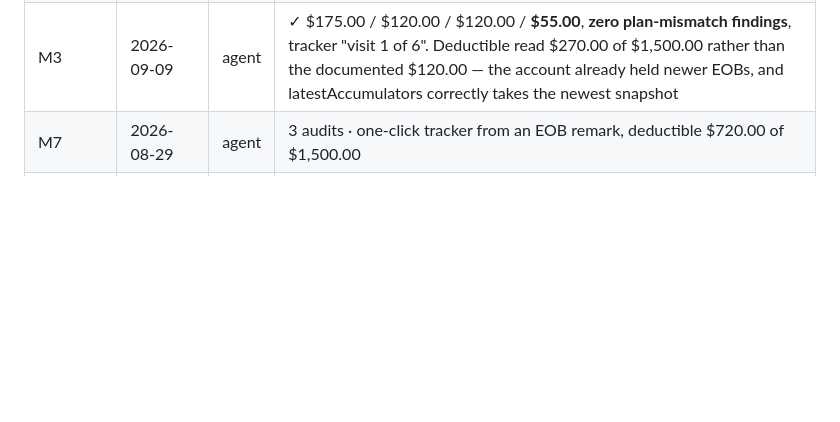
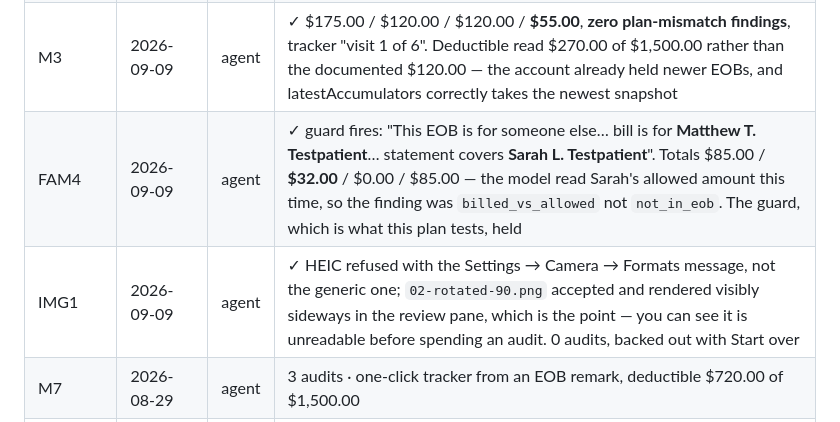
Before and after one commit to matthewchung74/useclaimright, a Markdown page: docs/TESTING.md, the part around the change. GitHub-like rendering; blank space fills up the shorter version.

Commit message:
Record FAM4 and IMG1 from today's production run
FAM4's guard fires correctly: the claim-level eobPatients comparison saw
past a subscriber block naming Matthew to a claim line naming Sarah, and
said so. That is the failure that would otherwise tell a household to
dispute $85.00 it owes.

The totals moved since the 2026-08-31 run — EOB allowed came back $32.00
rather than $0.00, and the finding shifted from not_in_eob to
billed_vs_allowed, because the model read Sarah's allowed amount this
time. Recorded rather than smoothed over: the plan tests the guard, and
the guard is what held.

IMG1 needed no audits. HEIC still refuses with the message that names
Settings → Camera → Formats instead of telling someone who uploaded a
photo to upload a photo, and the rotated scan still arrives visibly
sideways in the review pane.

Co-Authored-By: Claude Opus 5 <noreply@anthropic.com>
Claude-Session: https://claude.ai/code/session_017nABwB4E3qPULQt8fvw13u

```diff
--- a/docs/TESTING.md
+++ b/docs/TESTING.md
@@ -44,6 +44,8 @@ the file and easy to miss.
 | D1 | 2026-09-09 | agent | ✓ steps 1-4 re-verified. Hero $175.00 dashboard-only; the report it links to carries $175/$120/$120/**$55** and no duplicate finding. Coverage now reads "**Individual** target from your plan (SBC)" on both cards |
 | M2 | 2026-09-09 | agent | ✓ $210.00 / $95.00 / $95.00 / **$150.00** — $115 high + $35 medium, 115+35=150 exact, verbatim SBC and BILL quotes, highlighter on "$35.00 you may not owe", tracker 1 of 20. Letter path now shows the coming-soon panel |
 | M3 | 2026-09-09 | agent | ✓ $175.00 / $120.00 / $120.00 / **$55.00**, **zero plan-mismatch findings**, tracker "visit 1 of 6". Deductible read $270.00 of $1,500.00 rather than the documented $120.00 — the account already held newer EOBs, and latestAccumulators correctly takes the newest snapshot |
+| FAM4 | 2026-09-09 | agent | ✓ guard fires: "This EOB is for someone else… bill is for **Matthew T. Testpatient**… statement covers **Sarah L. Testpatient**". Totals $85.00 / **$32.00** / $0.00 / $85.00 — the model read Sarah's allowed amount this time, so the finding was `billed_vs_allowed` not `not_in_eob`. The guard, which is what this plan tests, held |
+| IMG1 | 2026-09-09 | agent | ✓ HEIC refused with the Settings → Camera → Formats message, not the generic one; `02-rotated-90.png` accepted and rendered visibly sideways in the review pane, which is the point — you can see it is unreadable before spending an audit. 0 audits, backed out with Start over |
 | M7 | 2026-08-29 | agent | 3 audits · one-click tracker from an EOB remark, deductible $720.00 of $1,500.00 |
 | D1 | 2026-09-07 | agent | ✓ hero **$175.00** on the dashboard only, absent from both reports; 3 provider groups, casing merged into one |
 | E2 | 2026-09-07 | agent | $175.00 / $0.00 / $0.00 / **$0.00**, zero findings, no EOB-comparison types |
```
